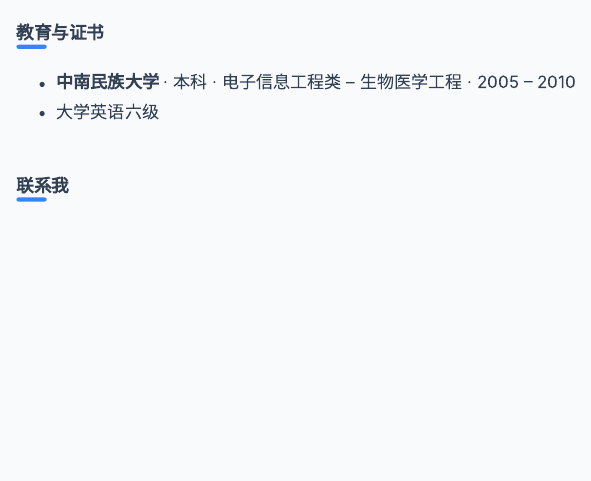
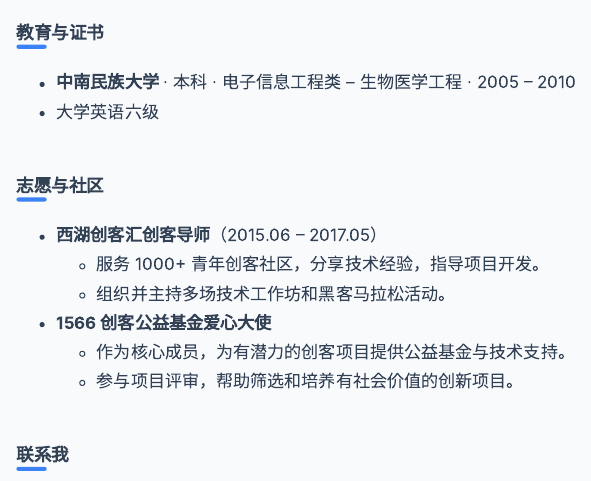
Before and after one commit to jiangbingo/jiangbingo.github.io, a Quarto document (index.qmd): the page in a window 1100 px wide, from 2900 px down. Rendered offline with R 4.5, knitr and Pandoc in place of Quarto, with nearby package versions.

Commit message:
docs(index): 添加志愿与社区经历内容
新增西湖创客汇创客导师和1566创客公益基金爱心大使两项志愿经历，
包括具体职责描述和技术分享、项目指导等内容。

```diff
--- a/index.qmd
+++ b/index.qmd
@@ -209,6 +209,18 @@ toc: false
 
 <div class="my-5"></div>
 
+## 志愿与社区
+
+- **西湖创客汇创客导师**（2015.06 – 2017.05）
+  - 服务 1000+ 青年创客社区，分享技术经验，指导项目开发。
+  - 组织并主持多场技术工作坊和黑客马拉松活动。
+
+- **1566 创客公益基金爱心大使**
+  - 作为核心成员，为有潜力的创客项目提供公益基金与技术支持。
+  - 参与项目评审，帮助筛选和培养有社会价值的创新项目。
+
+<div class="my-5"></div>
+
 ## 联系我
 
 欢迎就 Python / AI 应用工程化 / RAG 系统 / 工业智能化等方向进行交流或合作。
```
